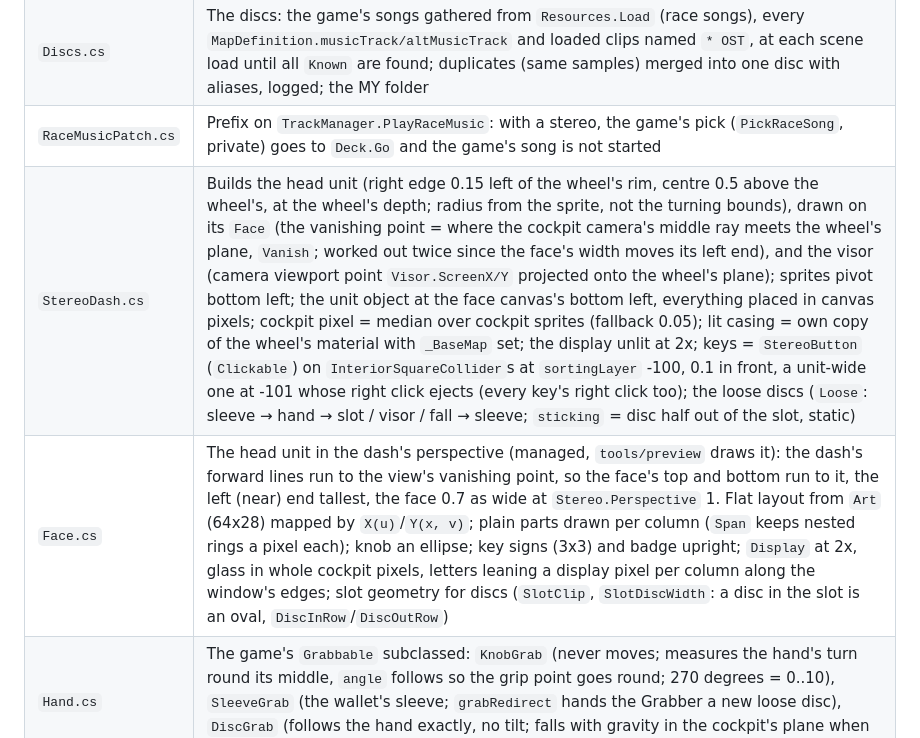
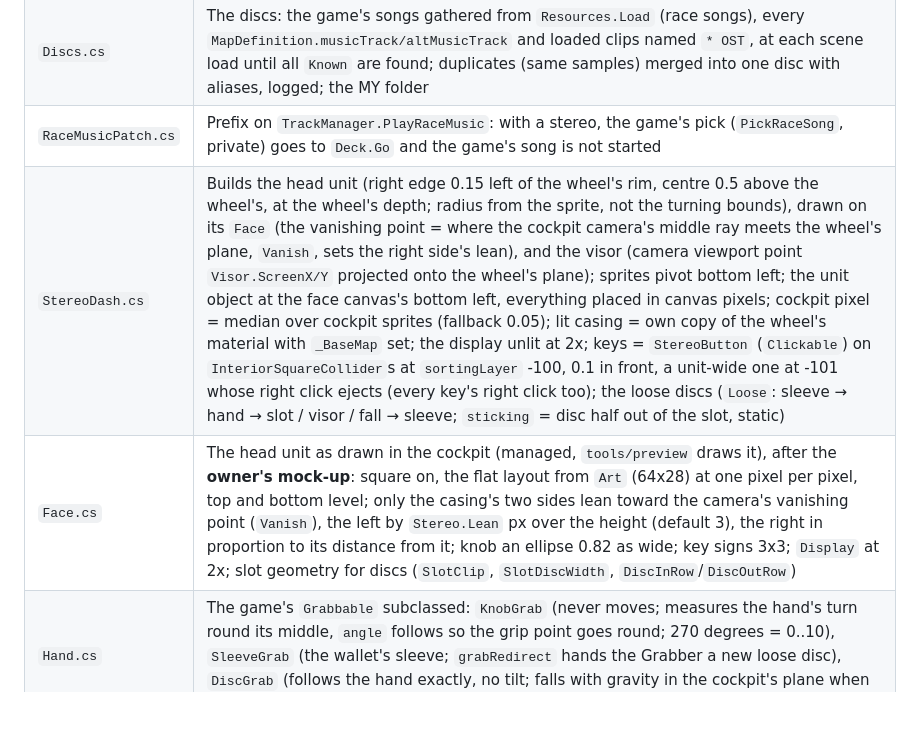
Before and after one commit to htubdawg/HalfGripStereo, a Markdown page: CLAUDE.md, the part around one of its changes. Rendered like a GitHub page; blank space fills up the shorter version.

```diff
--- a/CLAUDE.md
+++ b/CLAUDE.md
@@ -38,8 +38,8 @@ next session has, so after **every** step that changes the state of things, this
 | `Deck.cs` | Playback and the session's state (static: disc, chosen, power, pause, track, position): one `AudioSource` on the Music mixer group; soundtrack discs loop their song, next/prev change disc; MY loads each song off the disk (`UnityWebRequestMultimedia`, streamed), next/prev change song; the display's lines |
 | `Discs.cs` | The discs: the game's songs gathered from `Resources.Load` (race songs), every `MapDefinition.musicTrack/altMusicTrack` and loaded clips named `* OST`, at each scene load until all `Known` are found; duplicates (same samples) merged into one disc with aliases, logged; the MY folder |
 | `RaceMusicPatch.cs` | Prefix on `TrackManager.PlayRaceMusic`: with a stereo, the game's pick (`PickRaceSong`, private) goes to `Deck.Go` and the game's song is not started |
-| `StereoDash.cs` | Builds the head unit (right edge 0.15 left of the wheel's rim, centre 0.5 above the wheel's, at the wheel's depth; radius from the sprite, not the turning bounds), drawn on its `Face` (the vanishing point = where the cockpit camera's middle ray meets the wheel's plane, `Vanish`; worked out twice since the face's width moves its left end), and the visor (camera viewport point `Visor.ScreenX/Y` projected onto the wheel's plane); sprites pivot bottom left; the unit object at the face canvas's bottom left, everything placed in canvas pixels; cockpit pixel = median over cockpit sprites (fallback 0.05); lit casing = own copy of the wheel's material with `_BaseMap` set; the display unlit at 2x; keys = `StereoButton` (`Clickable`) on `InteriorSquareCollider`s at `sortingLayer` -100, 0.1 in front, a unit-wide one at -101 whose right click ejects (every key's right click too); the loose discs (`Loose`: sleeve → hand → slot / visor / fall → sleeve; `sticking` = disc half out of the slot, static) |
-| `Face.cs` | The head unit in the dash's perspective (managed, `tools/preview` draws it): the dash's forward lines run to the view's vanishing point, so the face's top and bottom run to it, the left (near) end tallest, the face 0.7 as wide at `Stereo.Perspective` 1. Flat layout from `Art` (64x28) mapped by `X(u)`/`Y(x, v)`; plain parts drawn per column (`Span` keeps nested rings a pixel each); knob an ellipse; key signs (3x3) and badge upright; `Display` at 2x, glass in whole cockpit pixels, letters leaning a display pixel per column along the window's edges; slot geometry for discs (`SlotClip`, `SlotDiscWidth`: a disc in the slot is an oval, `DiscInRow`/`DiscOutRow`) |
+| `StereoDash.cs` | Builds the head unit (right edge 0.15 left of the wheel's rim, centre 0.5 above the wheel's, at the wheel's depth; radius from the sprite, not the turning bounds), drawn on its `Face` (the vanishing point = where the cockpit camera's middle ray meets the wheel's plane, `Vanish`, sets the right side's lean), and the visor (camera viewport point `Visor.ScreenX/Y` projected onto the wheel's plane); sprites pivot bottom left; the unit object at the face canvas's bottom left, everything placed in canvas pixels; cockpit pixel = median over cockpit sprites (fallback 0.05); lit casing = own copy of the wheel's material with `_BaseMap` set; the display unlit at 2x; keys = `StereoButton` (`Clickable`) on `InteriorSquareCollider`s at `sortingLayer` -100, 0.1 in front, a unit-wide one at -101 whose right click ejects (every key's right click too); the loose discs (`Loose`: sleeve → hand → slot / visor / fall → sleeve; `sticking` = disc half out of the slot, static) |
+| `Face.cs` | The head unit as drawn in the cockpit (managed, `tools/preview` draws it), after the **owner's mock-up**: square on, the flat layout from `Art` (64x28) at one pixel per pixel, top and bottom level; only the casing's two sides lean toward the camera's vanishing point (`Vanish`), the left by `Stereo.Lean` px over the height (default 3), the right in proportion to its distance from it; knob an ellipse 0.82 as wide; key signs 3x3; `Display` at 2x; slot geometry for discs (`SlotClip`, `SlotDiscWidth`, `DiscInRow`/`DiscOutRow`) |
 | `Hand.cs` | The game's `Grabbable` subclassed: `KnobGrab` (never moves; measures the hand's turn round its middle, `angle` follows so the grip point goes round; 270 degrees = 0..10), `SleeveGrab` (the wallet's sleeve; `grabRedirect` hands the Grabber a new loose disc), `DiscGrab` (follows the hand exactly, no tilt; falls with gravity in the cockpit's plane when let go; still while in the slot) |
 | `Sounds.cs` | Borrowed clicks: `Grab1` (keys; quiet and high for each volume step), `Reload` at a higher pitch (disc in/out of the slot), `Grab2` (disc taken from a sleeve or the slot) |
 | `Art.cs` | Pixel art, managed only (so `tools/preview` draws it): `Canvas`, 3x5 font, `HeadUnit` (64x28 dash px: knob, display window, slot row 23 x 20-53, eject, 4 keys, CD badge), `Lcd` (amber on brown with ghost segments), `LooseDisc` (31 px, full-face label, number/MY, clipped below the slot, an oval of a given width in the slot), `VisorWallet` (overlapping sleeves cut in a curve, a 7 px crescent per disc, numbers under them; `DiscCorner`, `PocketPlace`), `DrawDisc`, `LabelFor` (map colours) |
```
Also changed, not shown: other parts of CLAUDE.md (+19 -16 lines), README.md (+2 -2 lines), docs/unit-face.png, 6 other files.
